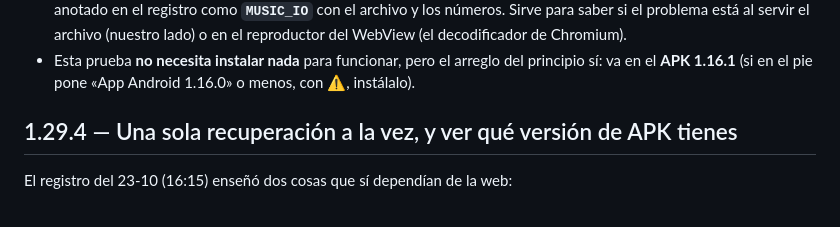
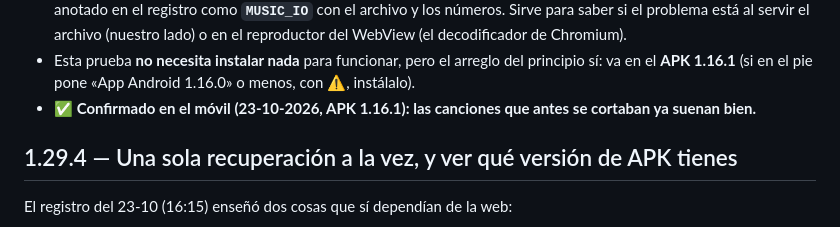
Before and after one commit to viferor/Radios-Viferor, a Markdown page: README.md, the part around the change. Rendered like a GitHub page.

Commit message:
Documentacion: cortes de musica resueltos y confirmados en el movil con el APK 1.16.1; nuevo punto seguro (web 1.29.6)

```diff
--- a/README.md
+++ b/README.md
@@ -42,6 +42,8 @@ leemos nosotros**.
   WebView (el decodificador de Chromium).
 - Esta prueba **no necesita instalar nada** para funcionar, pero el arreglo del principio sí:
   va en el **APK 1.16.1** (si en el pie pone «App Android 1.16.0» o menos, con ⚠️, instálalo).
+- **✅ Confirmado en el móvil (23-10-2026, APK 1.16.1): las canciones que antes se cortaban ya
+  suenan bien.**
 
 ## 1.29.4 — Una sola recuperación a la vez, y ver qué versión de APK tienes
 
```
Also changed, not shown: CONTEXTO-IA.md (+28 -18 lines).
